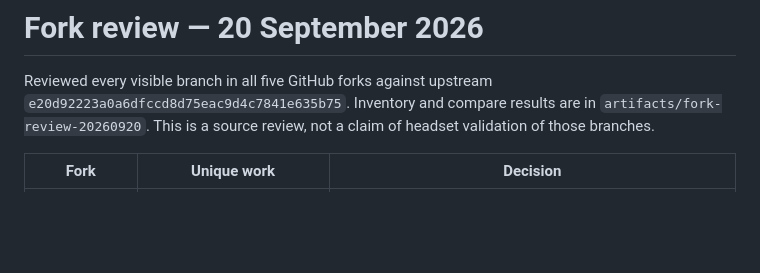
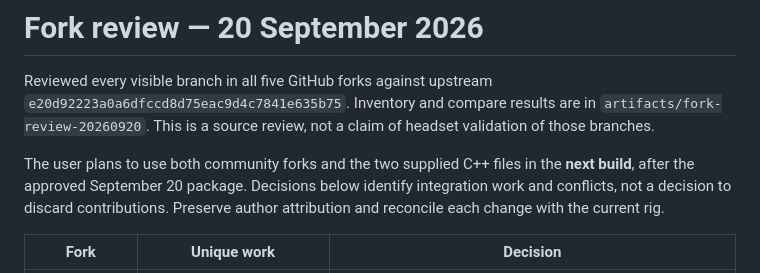
Before and after one commit to nikamigaming-create/MGS5VR, a Markdown page: docs/FORK_REVIEW_2026-09-20.md, the part around the change. GitHub-like rendering; blank space fills up the shorter version.

Commit message:
Schedule community contributions for the next build

```diff
--- a/docs/FORK_REVIEW_2026-09-20.md
+++ b/docs/FORK_REVIEW_2026-09-20.md
@@ -4,6 +4,11 @@ Reviewed every visible branch in all five GitHub forks against upstream
 `e20d92223a0a6dfccd8d75eac9d4c7841e635b75`. Inventory and compare results are
 in `artifacts/fork-review-20260920`. This is a source review, not a claim of
 headset validation of those branches.
+
+The user plans to use both community forks and the two supplied C++ files in
+the **next build**, after the approved September 20 package. Decisions below
+identify integration work and conflicts, not a decision to discard contributions.
+Preserve author attribution and reconcile each change with the current rig.
 
 | Fork | Unique work | Decision |
 | --- | --- | --- |
```
Also changed, not shown: docs/RELEASE_2026-09-20.md (+5 -0 lines).
